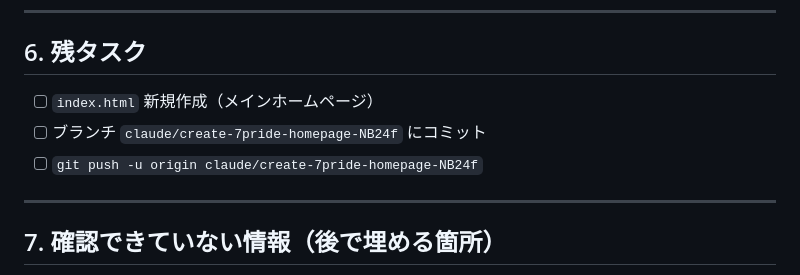
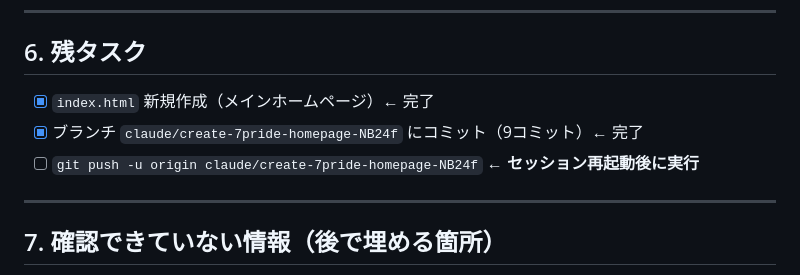
Before and after one commit to kensukeiwase77-tech/jokyo-lp, a Markdown page: HANDOFF.md, the part around the change. Rendered like a GitHub page.

Commit message:
Update HANDOFF.md: mark completed tasks
https://claude.ai/code/session_01BXaT1ac4Gc6aVPL8C2eehq

```diff
--- a/HANDOFF.md
+++ b/HANDOFF.md
@@ -167,9 +167,9 @@
 
 ## 6. 残タスク
 
-- [ ] `index.html` 新規作成（メインホームページ）
-- [ ] ブランチ `claude/create-7pride-homepage-NB24f` にコミット
-- [ ] `git push -u origin claude/create-7pride-homepage-NB24f`
+- [x] `index.html` 新規作成（メインホームページ）← 完了
+- [x] ブランチ `claude/create-7pride-homepage-NB24f` にコミット（9コミット）← 完了
+- [ ] `git push -u origin claude/create-7pride-homepage-NB24f` ← **セッション再起動後に実行**
 
 ---
 
```
